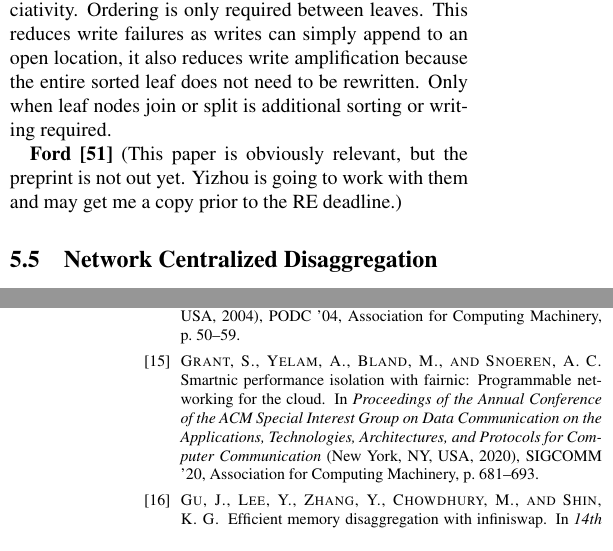
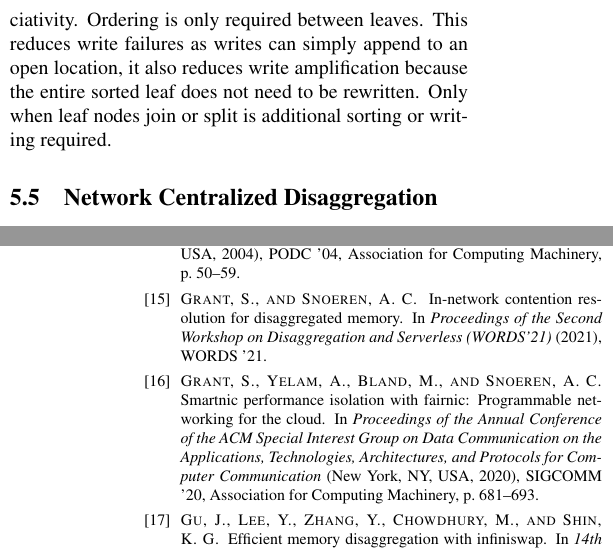
Before and after one commit to wantonsolutions/ddc-papers, a LaTeX document (RemoteStructures/paper.tex, which reads RemoteStructures/body.tex): two parts of the columns of pages 11 and 13 of 14, joined at a grey line, cut so that both start at the same text. Compiled offline with pdfLaTeX.

Commit message:
cutting ford for Alex submit, I might add it last second but it's extremely complicated to determine what exactly is going on. They don't seem to have tackled any of the key problems, so it will be hard to identify how I could fix them

```diff
--- a/RemoteStructures/body.tex
+++ b/RemoteStructures/body.tex
@@ -1081,10 +1081,10 @@ rewritten. Only when leaf nodes join or split is additional sorting or writing
 required.
 
 
-\textbf{Ford~\cite{ford}}
-%%
-(This paper is obviously relevant, but the preprint is not out yet. Yizhou is
-going to work with them and may get me a copy prior to the RE deadline.)
+% \textbf{Ford~\cite{ford}}
+% %%
+% (This paper is obviously relevant, but the preprint is not out yet. Yizhou is
+% going to work with them and may get me a copy prior to the RE deadline.)
 
 \subsection{Network Centralized Disaggregation}
 
```
Also changed, not shown: RemoteStructures/body.tex (4 more changed lines).
